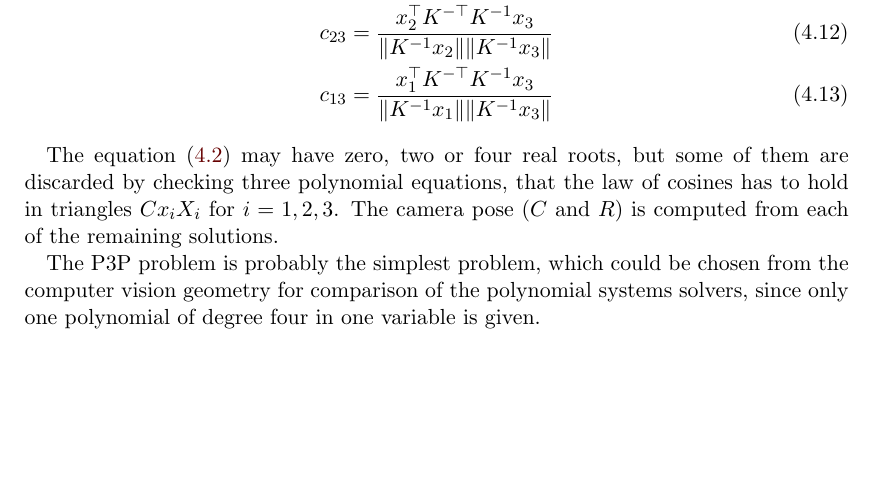
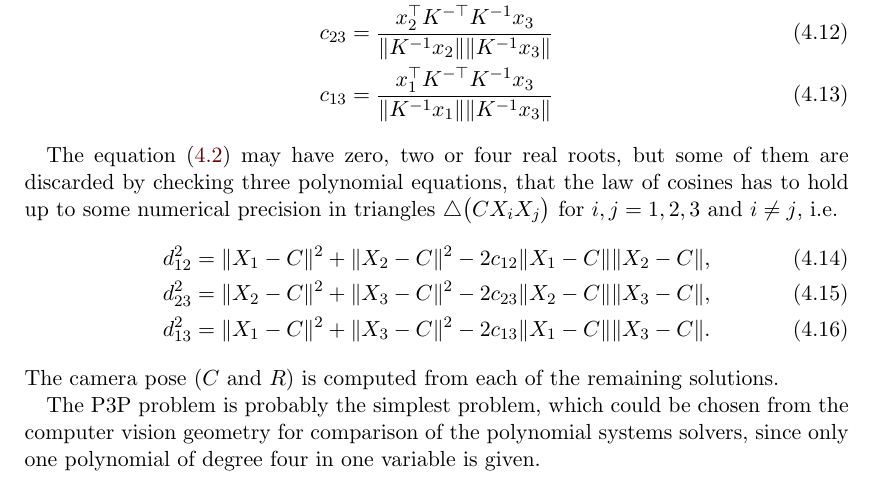
Before and after one commit to PavelTrutman/SDPinComputerVision, a LaTeX thesis (thesis.tex, which reads application.tex): part of page 65 of 70, cut so that both start at the same text, the shorter picture padded with empty space. The pictures show the PDF file thesis.pdf that the author committed with the source.

Commit message:
Added law of cosines equations.

```diff
--- a/application.tex
+++ b/application.tex
@@ -82,7 +82,12 @@ and the coefficients $c_{12}$, $c_{23}$ and $c_{13}$ are cosines of angles betwe
   c_{13} &= \frac{x_1^\top K^{-\top} K^{-1}x_3}{\|K^{-1}x_1\|\|K^{-1}x_3\|}
 \end{align}
 
-The equation \refeqb{app:P3P:4} may have zero, two or four real roots, but some of them are discarded by checking three polynomial equations, that the law of cosines has to hold in triangles $Cx_iX_i$ for $i=1,2,3$.
+The equation \refeqb{app:P3P:4} may have zero, two or four real roots, but some of them are discarded by checking three polynomial equations, that the law of cosines has to hold up to some numerical precision in triangles $\triangle\big(CX_iX_j\big)$ for $i,j=1,2,3$ and $i\neq j$, i.e.
+\begin{align}
+  d_{12}^2 &= \|X_1-C\|^2 + \|X_2-C\|^2 - 2c_{12}\|X_1-C\|\|X_2-C\|,\\
+  d_{23}^2 &= \|X_2-C\|^2 + \|X_3-C\|^2 - 2c_{23}\|X_2-C\|\|X_3-C\|,\\
+  d_{13}^2 &= \|X_1-C\|^2 + \|X_3-C\|^2 - 2c_{13}\|X_1-C\|\|X_3-C\|.
+\end{align}
 The camera pose ($C$ and $R$) is computed from each of the remaining solutions.
 
 The P3P problem is probably the simplest problem, which could be chosen from the computer vision geometry for comparison of the polynomial systems solvers, since only one polynomial of degree four in one variable is given.
```
Also changed, not shown: thesis.pdf.
